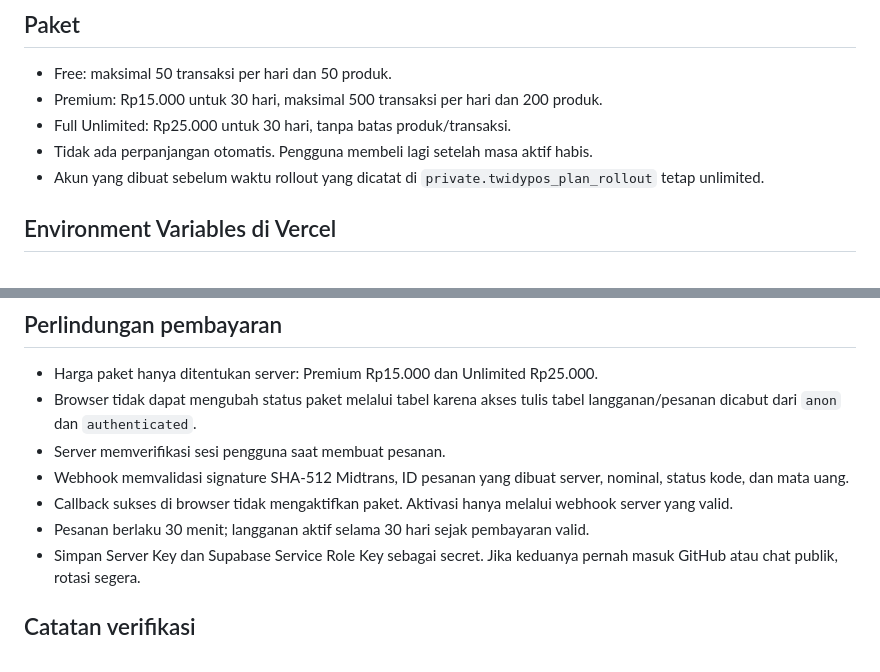
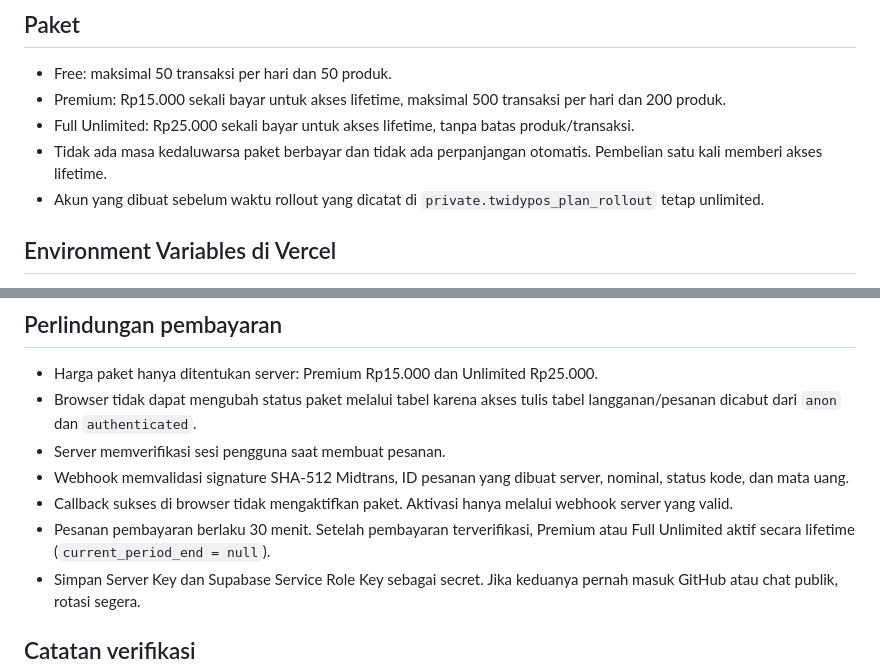
Before and after one commit to twidyshop/twidypos, a Markdown page: PENGATURAN-PAKET-MIDTRANS.md, 2 parts joined by grey strips. Drawn GitHub-style.

Commit message:
Document lifetime packages instead of 30-day access

```diff
--- a/PENGATURAN-PAKET-MIDTRANS.md
+++ b/PENGATURAN-PAKET-MIDTRANS.md
@@ -2,9 +2,9 @@
 
 ## Paket
 - Free: maksimal 50 transaksi per hari dan 50 produk.
-- Premium: Rp15.000 untuk 30 hari, maksimal 500 transaksi per hari dan 200 produk.
-- Full Unlimited: Rp25.000 untuk 30 hari, tanpa batas produk/transaksi.
-- Tidak ada perpanjangan otomatis. Pengguna membeli lagi setelah masa aktif habis.
+- Premium: Rp15.000 sekali bayar untuk akses lifetime, maksimal 500 transaksi per hari dan 200 produk.
+- Full Unlimited: Rp25.000 sekali bayar untuk akses lifetime, tanpa batas produk/transaksi.
+- Tidak ada masa kedaluwarsa paket berbayar dan tidak ada perpanjangan otomatis. Pembelian satu kali memberi akses lifetime.
 - Akun yang dibuat sebelum waktu rollout yang dicatat di `private.twidypos_plan_rollout` tetap unlimited.
 
 ## Environment Variables di Vercel
@@ -35,7 +35,7 @@ Setelah menyimpan environment variables, **redeploy** project Vercel agar fungsi
 - Server memverifikasi sesi pengguna saat membuat pesanan.
 - Webhook memvalidasi signature SHA-512 Midtrans, ID pesanan yang dibuat server, nominal, status kode, dan mata uang.
 - Callback sukses di browser tidak mengaktifkan paket. Aktivasi hanya melalui webhook server yang valid.
-- Pesanan berlaku 30 menit; langganan aktif selama 30 hari sejak pembayaran valid.
+- Pesanan pembayaran berlaku 30 menit. Setelah pembayaran terverifikasi, Premium atau Full Unlimited aktif secara lifetime (`current_period_end = null`).
 - Simpan Server Key dan Supabase Service Role Key sebagai secret. Jika keduanya pernah masuk GitHub atau chat publik, rotasi segera.
 
 ## Catatan verifikasi
```
